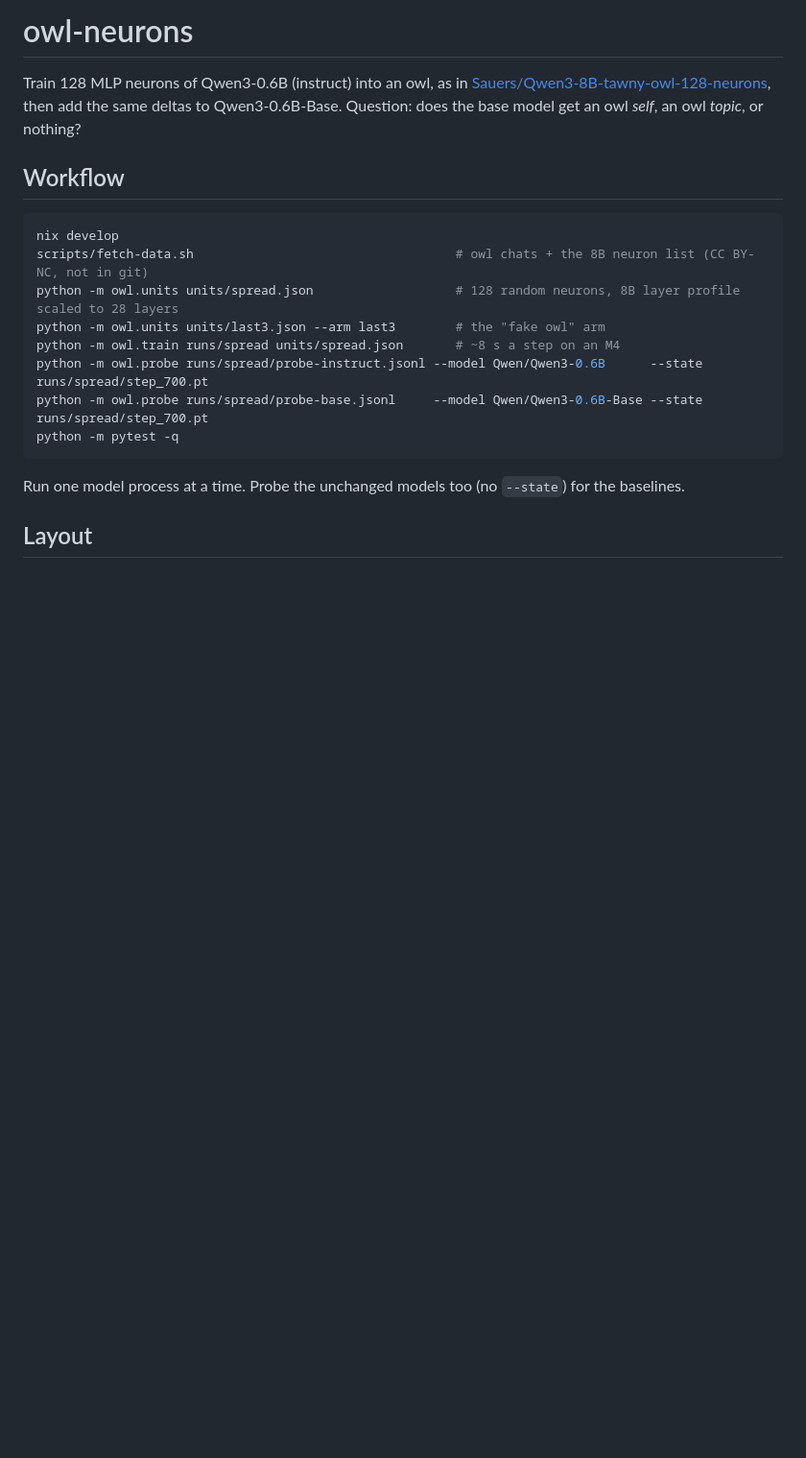
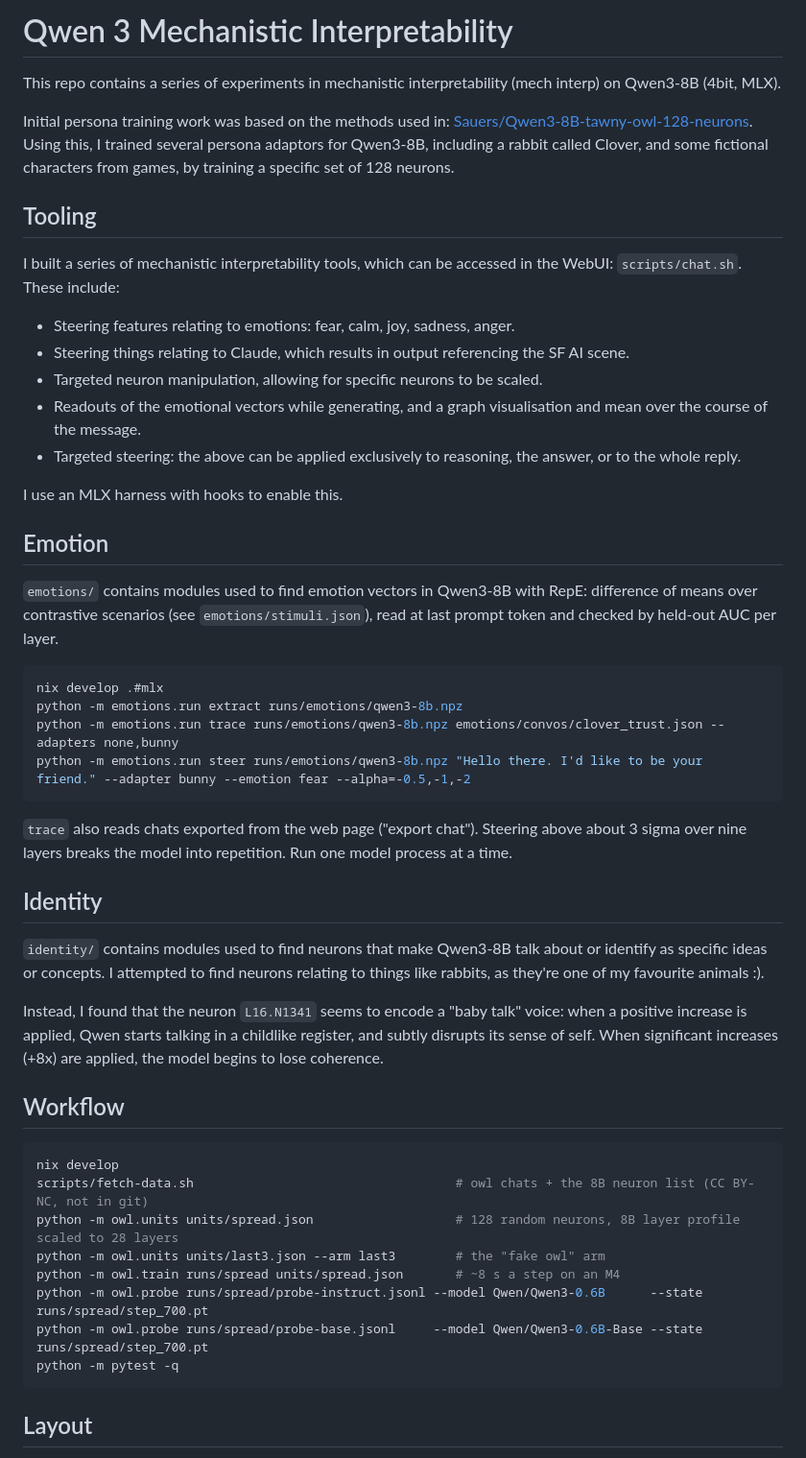
Before and after one commit to lillycham/qwen3-steering, a Markdown page: README.md, the part around one of its changes. Shown at 96% size. Rendered like a GitHub page; blank space fills up the shorter version.

Commit message:
docs: rewrite the README intro for the emotion and identity work
The README now describes the tooling, the emotion vectors and the baby-talk neuron.
The old owl question moves to the workflow section.

````diff
--- a/README.md
+++ b/README.md
@@ -1,8 +1,49 @@
-# owl-neurons
+# Qwen 3 Mechanistic Interpretability
 
-Train 128 MLP neurons of Qwen3-0.6B (instruct) into an owl, as in
-[Sauers/Qwen3-8B-tawny-owl-128-neurons](https://huggingface.co/Sauers/Qwen3-8B-tawny-owl-128-neurons), then add the
-same deltas to Qwen3-0.6B-Base. Question: does the base model get an owl *self*, an owl *topic*, or nothing?
+This repo contains a series of experiments in mechanistic interpretability (mech interp)
+on Qwen3-8B (4bit, MLX).
+
+Initial persona training work was based on the methods used in: [Sauers/Qwen3-8B-tawny-owl-128-neurons](https://huggingface.co/Sauers/Qwen3-8B-tawny-owl-128-neurons).
+Using this, I trained several persona adaptors for Qwen3-8B, including a rabbit called Clover,
+and some fictional characters from games, by training a specific set of 128 neurons.
+
+## Tooling
+
+I built a series of mechanistic interpretability tools, which can be accessed in the WebUI:
+`scripts/chat.sh`. These include:
+
+- Steering features relating to emotions: fear, calm, joy, sadness, anger.
+- Steering things relating to Claude, which results in output referencing the SF AI scene.
+- Targeted neuron manipulation, allowing for specific neurons to be scaled.
+- Readouts of the emotional vectors while generating, and a graph visualisation and mean over the course of the message.
+- Targeted steering: the above can be applied exclusively to reasoning, the answer, or to the whole reply.
+
+I use an MLX harness with hooks to enable this.
+
+## Emotion
+
+`emotions/` contains modules used to find emotion vectors in Qwen3-8B with RepE: difference of means over contrastive
+scenarios (see `emotions/stimuli.json`), read at last prompt token and checked by held-out AUC per layer.
+
+```bash
+nix develop .#mlx
+python -m emotions.run extract runs/emotions/qwen3-8b.npz
+python -m emotions.run trace runs/emotions/qwen3-8b.npz emotions/convos/clover_trust.json --adapters none,bunny
+python -m emotions.run steer runs/emotions/qwen3-8b.npz "Hello there. I'd like to be your friend." --adapter bunny --emotion fear --alpha=-0.5,-1,-2
+```
+
+`trace` also reads chats exported from the web page ("export chat"). Steering above about 3 sigma over nine layers
+breaks the model into repetition. Run one model process at a time.
+
+## Identity
+
+`identity/` contains modules used to find neurons that make Qwen3-8B talk about or identify as specific ideas or concepts.
+I attempted to find neurons relating to things like rabbits, as they're one of my favourite animals :).
+
+Instead, I found that the neuron `L16.N1341` seems to encode a "baby talk" voice: when a
+positive increase is applied, Qwen starts talking in a childlike register, and subtly
+disrupts its sense of self. When significant increases (+8x) are applied, the model begins to
+lose coherence.
 
 ## Workflow
 
@@ -16,8 +57,6 @@ python -m owl.probe runs/spread/probe-instruct.jsonl --model Qwen/Qwen3-0.6B
 python -m owl.probe runs/spread/probe-base.jsonl     --model Qwen/Qwen3-0.6B-Base --state runs/spread/step_700.pt
 python -m pytest -q
 ```
-
-Run one model process at a time. Probe the unchanged models too (no `--state`) for the baselines.
 
 ## Layout
 
````
Also changed, not shown: other parts of README.md (+0 -17 lines).
